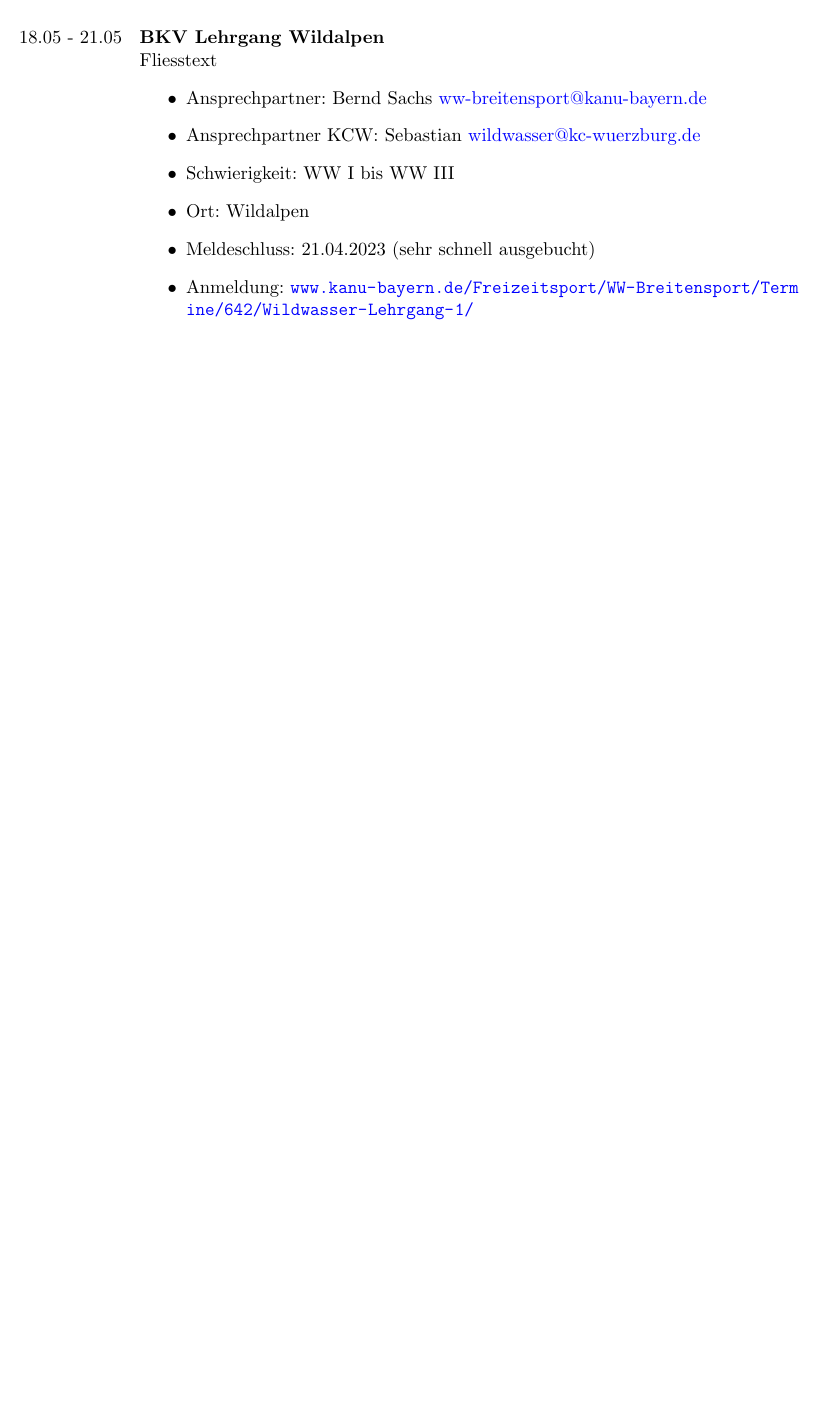
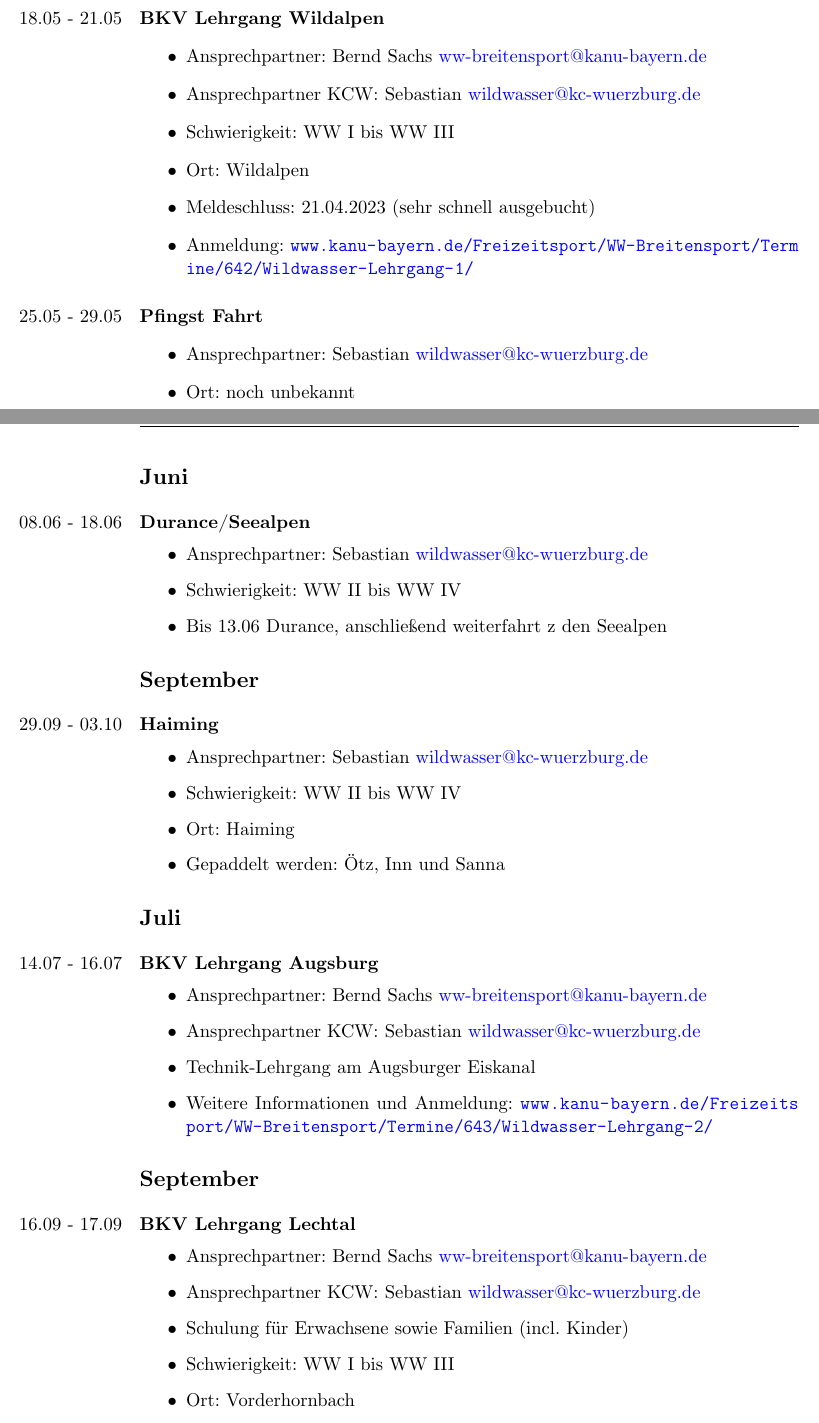
Before and after one commit to leo3oel/Fahrtenprogramm-Generator, a LaTeX document (2023.tex): part of page 2 of 2 before the commit and two parts of pages 2 and 3 of 3 after it, the two joined at a grey line, cut so that both start at the same text, the shorter picture padded with empty space. Compiled offline with XeLaTeX.

Commit message:
added all whitewater dates

```diff
--- a/2023.tex
+++ b/2023.tex
@@ -86,7 +86,7 @@ Wildwasserfahrten nur mit entsprechender Ausrüstung: Wildwasserboot mit Auftrie
 \end{itemize}
 
 \section*{Mai}\paragraph{BKV Lehrgang Wildalpen}\marginnote{18.05 - 21.05}
-\mbox{}\\\mbox{}Fliesstext\begin{itemize}
+\begin{itemize}
     \item Ansprechpartner: Bernd Sachs \href{mailto:ww-breitensport@kanu-bayern.de}{ww-breitensport@kanu-bayern.de}
     \item Ansprechpartner KCW: Sebastian \href{mailto:wildwasser@kc-wuerzburg.de}{wildwasser@kc-wuerzburg.de}
     \item Schwierigkeit: WW I bis WW III
@@ -95,5 +95,44 @@ Wildwasserfahrten nur mit entsprechender Ausrüstung: Wildwasserboot mit Auftrie
     \item Anmeldung: \url{www.kanu-bayern.de/Freizeitsport/WW-Breitensport/Termine/642/Wildwasser-Lehrgang-1/}
 \end{itemize}
 
+\paragraph{Pfingst Fahrt}\marginnote{25.05 - 29.05}
+\begin{itemize}
+    \item Ansprechpartner: Sebastian \href{mailto:wildwasser@kc-wuerzburg.de}{wildwasser@kc-wuerzburg.de}
+    \item Ort: noch unbekannt
+\end{itemize}
+
+\section*{Juni}\paragraph{Durance/Seealpen}\marginnote{08.06 - 18.06}
+\begin{itemize}
+    \item Ansprechpartner: Sebastian \href{mailto:wildwasser@kc-wuerzburg.de}{wildwasser@kc-wuerzburg.de}
+    \item Schwierigkeit: WW II bis WW IV
+    \item Bis 13.06 Durance, anschließend weiterfahrt z den Seealpen
+\end{itemize}
+
+\section*{September}\paragraph{Haiming}\marginnote{29.09 - 03.10}
+\begin{itemize}
+    \item Ansprechpartner: Sebastian \href{mailto:wildwasser@kc-wuerzburg.de}{wildwasser@kc-wuerzburg.de}
+    \item Schwierigkeit: WW II bis WW IV
+    \item Ort: Haiming
+    \item Gepaddelt werden: Ötz, Inn und Sanna
+\end{itemize}
+
+\section*{Juli}\paragraph{BKV Lehrgang Augsburg}\marginnote{14.07 - 16.07}
+\begin{itemize}
+    \item Ansprechpartner: Bernd Sachs \href{mailto:ww-breitensport@kanu-bayern.de}{ww-breitensport@kanu-bayern.de}
+    \item Ansprechpartner KCW: Sebastian \href{mailto:wildwasser@kc-wuerzburg.de}{wildwasser@kc-wuerzburg.de}
+    \item Technik-Lehrgang am Augsburger Eiskanal
+    \item Weitere Informationen und Anmeldung: \url{www.kanu-bayern.de/Freizeitsport/WW-Breitensport/Termine/643/Wildwasser-Lehrgang-2/}
+\end{itemize}
+
+\section*{September}\paragraph{BKV Lehrgang Lechtal}\marginnote{16.09 - 17.09}
+\begin{itemize}
+    \item Ansprechpartner: Bernd Sachs \href{mailto:ww-breitensport@kanu-bayern.de}{ww-breitensport@kanu-bayern.de}
+    \item Ansprechpartner KCW: Sebastian \href{mailto:wildwasser@kc-wuerzburg.de}{wildwasser@kc-wuerzburg.de}
+    \item Schulung für Erwachsene sowie Familien (incl. Kinder)
+    \item Schwierigkeit: WW I bis WW III
+    \item Ort: Vorderhornbach
+    \item Weitere Informationen und Anmeldung: \url{www.kanu-bayern.de/Freizeitsport/WW-Breitensport/Termine/644/Wildwasser-Lehrgang-3-Schulung-fuer-Erwachsene-sowie-Familien-incl-Kinder/}
+\end{itemize}
+
 
 \end{document}
```
Also changed, not shown: 1 other file.
